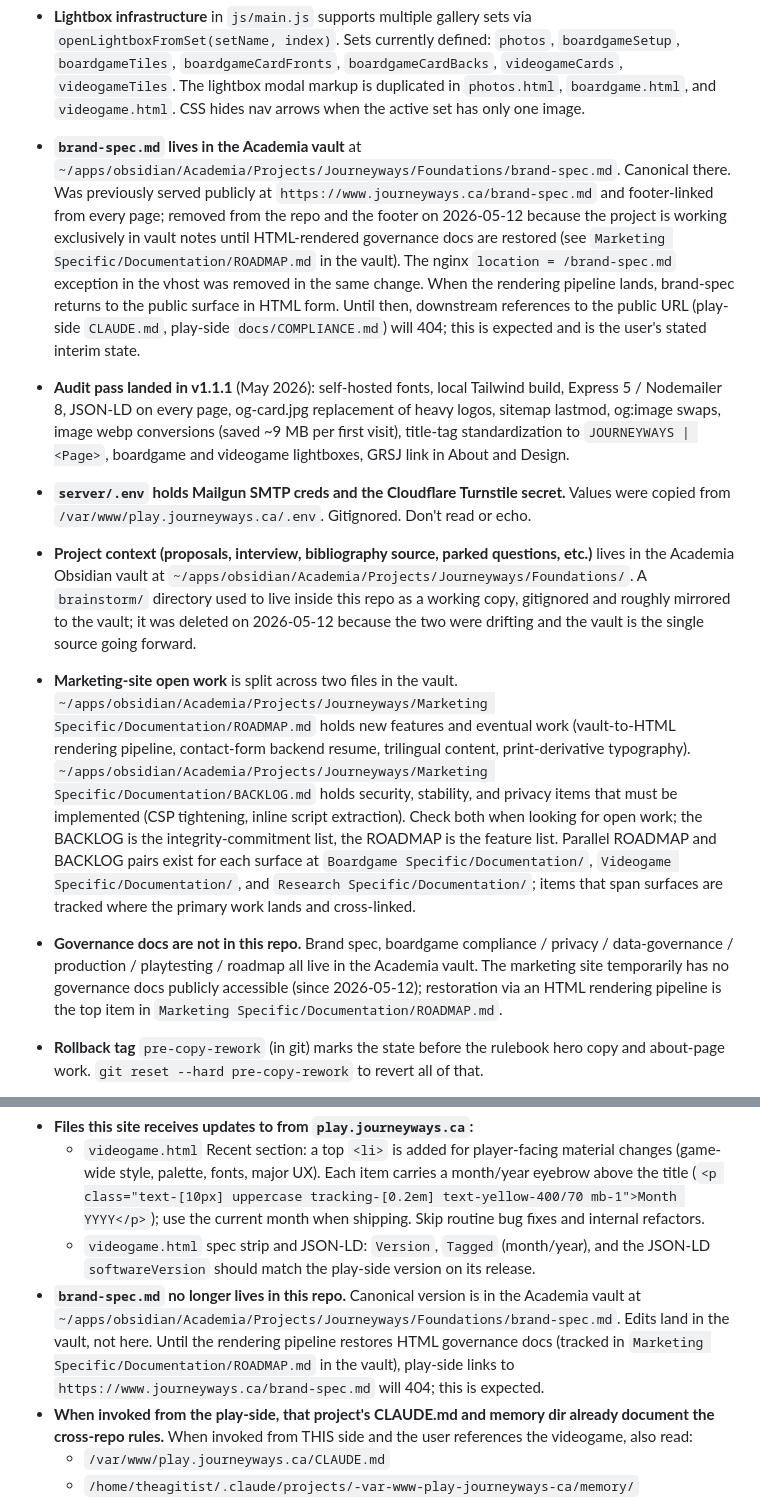
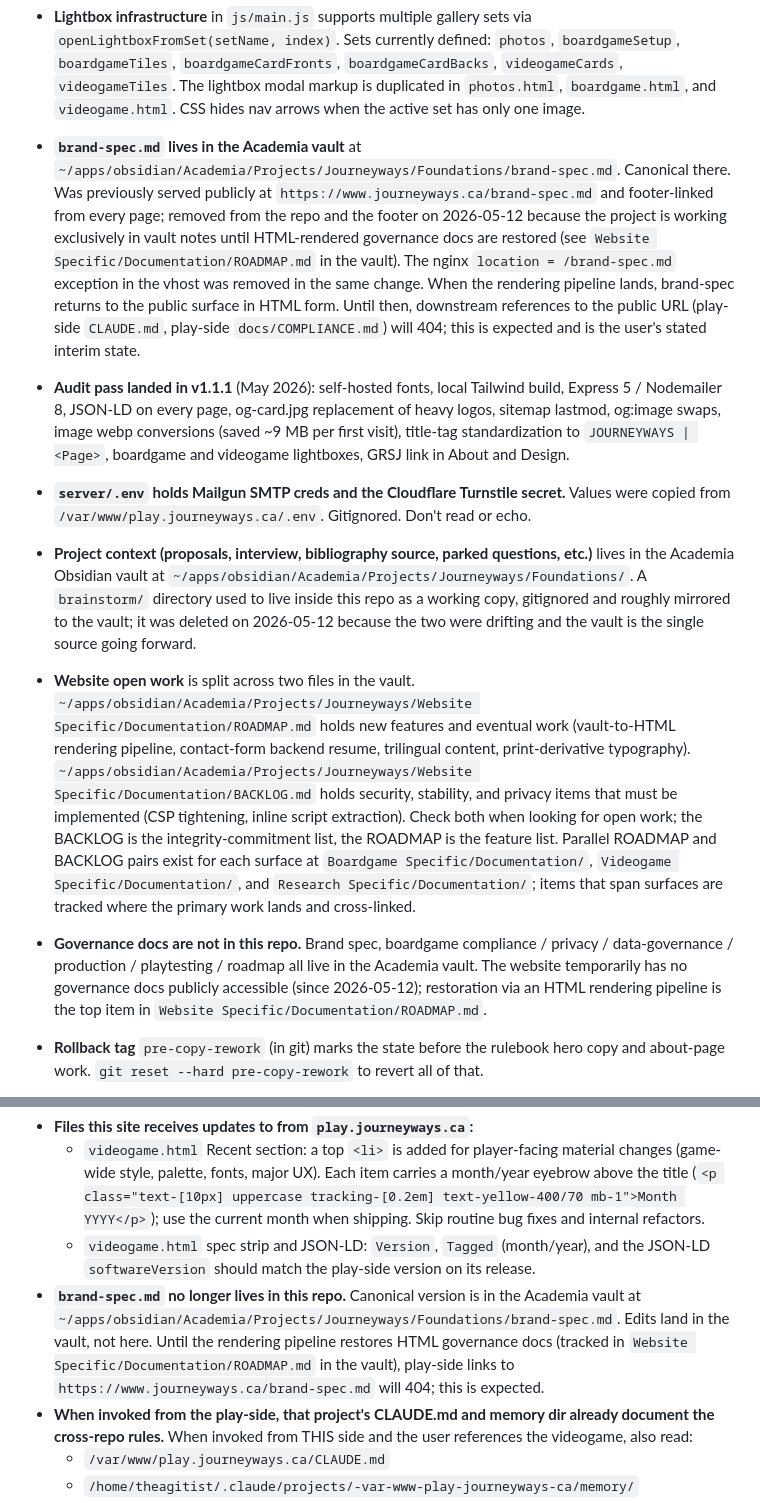
Before and after one commit to theagitist/journeyways_website, a Markdown page: CLAUDE.md, 2 parts joined by grey strips. GitHub-like rendering.

Commit message:
docs: rename "marketing site" to "the website" in CLAUDE and README
Align with the project's preferred naming for the www surface. Updates
prose and the vault path (Marketing Specific -> Website Specific). The
two "too marketing-y" notes about the pitch rename are concept uses and
stay as-is.

```diff
--- a/CLAUDE.md
+++ b/CLAUDE.md
@@ -61,12 +61,12 @@ www.journeyways.ca/
   - **Closing slide** has a faded `og-card.webp` echo as a bookend (`.closing-mark`) and a QR code (`img/qr-journeyways.svg`) generated white-on-`#111827` via `qrencode --foreground=ffffff --background=111827` so it sits flush against the slide background. Cache-busted via `?v=N` on the img src; bump if regenerated.
   - **Reference materials** live in the private `journeyways_original_assets` repo at `~/apps/journeyways/original_assets/pitch/` (mp4 video, pptx slides, m4a podcast, infographic png). Card prompt copy on slide 7 sourced from `~/apps/journeyways/original_assets/boardgame/cards/Cards.docx`.
 - **Lightbox infrastructure** in `js/main.js` supports multiple gallery sets via `openLightboxFromSet(setName, index)`. Sets currently defined: `photos`, `boardgameSetup`, `boardgameTiles`, `boardgameCardFronts`, `boardgameCardBacks`, `videogameCards`, `videogameTiles`. The lightbox modal markup is duplicated in `photos.html`, `boardgame.html`, and `videogame.html`. CSS hides nav arrows when the active set has only one image.
-- **`brand-spec.md` lives in the Academia vault** at `~/apps/obsidian/Academia/Projects/Journeyways/Foundations/brand-spec.md`. Canonical there. Was previously served publicly at `https://www.journeyways.ca/brand-spec.md` and footer-linked from every page; removed from the repo and the footer on 2026-05-12 because the project is working exclusively in vault notes until HTML-rendered governance docs are restored (see `Marketing Specific/Documentation/ROADMAP.md` in the vault). The nginx `location = /brand-spec.md` exception in the vhost was removed in the same change. When the rendering pipeline lands, brand-spec returns to the public surface in HTML form. Until then, downstream references to the public URL (play-side `CLAUDE.md`, play-side `docs/COMPLIANCE.md`) will 404; this is expected and is the user's stated interim state.
+- **`brand-spec.md` lives in the Academia vault** at `~/apps/obsidian/Academia/Projects/Journeyways/Foundations/brand-spec.md`. Canonical there. Was previously served publicly at `https://www.journeyways.ca/brand-spec.md` and footer-linked from every page; removed from the repo and the footer on 2026-05-12 because the project is working exclusively in vault notes until HTML-rendered governance docs are restored (see `Website Specific/Documentation/ROADMAP.md` in the vault). The nginx `location = /brand-spec.md` exception in the vhost was removed in the same change. When the rendering pipeline lands, brand-spec returns to the public surface in HTML form. Until then, downstream references to the public URL (play-side `CLAUDE.md`, play-side `docs/COMPLIANCE.md`) will 404; this is expected and is the user's stated interim state.
 - **Audit pass landed in v1.1.1** (May 2026): self-hosted fonts, local Tailwind build, Express 5 / Nodemailer 8, JSON-LD on every page, og-card.jpg replacement of heavy logos, sitemap lastmod, og:image swaps, image webp conversions (saved ~9 MB per first visit), title-tag standardization to `JOURNEYWAYS | <Page>`, boardgame and videogame lightboxes, GRSJ link in About and Design.
 - **`server/.env` holds Mailgun SMTP creds and the Cloudflare Turnstile secret.** Values were copied from `/var/www/play.journeyways.ca/.env`. Gitignored. Don't read or echo.
 - **Project context (proposals, interview, bibliography source, parked questions, etc.)** lives in the Academia Obsidian vault at `~/apps/obsidian/Academia/Projects/Journeyways/Foundations/`. A `brainstorm/` directory used to live inside this repo as a working copy, gitignored and roughly mirrored to the vault; it was deleted on 2026-05-12 because the two were drifting and the vault is the single source going forward.
-- **Marketing-site open work** is split across two files in the vault. `~/apps/obsidian/Academia/Projects/Journeyways/Marketing Specific/Documentation/ROADMAP.md` holds new features and eventual work (vault-to-HTML rendering pipeline, contact-form backend resume, trilingual content, print-derivative typography). `~/apps/obsidian/Academia/Projects/Journeyways/Marketing Specific/Documentation/BACKLOG.md` holds security, stability, and privacy items that must be implemented (CSP tightening, inline script extraction). Check both when looking for open work; the BACKLOG is the integrity-commitment list, the ROADMAP is the feature list. Parallel ROADMAP and BACKLOG pairs exist for each surface at `Boardgame Specific/Documentation/`, `Videogame Specific/Documentation/`, and `Research Specific/Documentation/`; items that span surfaces are tracked where the primary work lands and cross-linked.
-- **Governance docs are not in this repo.** Brand spec, boardgame compliance / privacy / data-governance / production / playtesting / roadmap all live in the Academia vault. The marketing site temporarily has no governance docs publicly accessible (since 2026-05-12); restoration via an HTML rendering pipeline is the top item in `Marketing Specific/Documentation/ROADMAP.md`.
+- **Website open work** is split across two files in the vault. `~/apps/obsidian/Academia/Projects/Journeyways/Website Specific/Documentation/ROADMAP.md` holds new features and eventual work (vault-to-HTML rendering pipeline, contact-form backend resume, trilingual content, print-derivative typography). `~/apps/obsidian/Academia/Projects/Journeyways/Website Specific/Documentation/BACKLOG.md` holds security, stability, and privacy items that must be implemented (CSP tightening, inline script extraction). Check both when looking for open work; the BACKLOG is the integrity-commitment list, the ROADMAP is the feature list. Parallel ROADMAP and BACKLOG pairs exist for each surface at `Boardgame Specific/Documentation/`, `Videogame Specific/Documentation/`, and `Research Specific/Documentation/`; items that span surfaces are tracked where the primary work lands and cross-linked.
+- **Governance docs are not in this repo.** Brand spec, boardgame compliance / privacy / data-governance / production / playtesting / roadmap all live in the Academia vault. The website temporarily has no governance docs publicly accessible (since 2026-05-12); restoration via an HTML rendering pipeline is the top item in `Website Specific/Documentation/ROADMAP.md`.
 - **Rollback tag** `pre-copy-rework` (in git) marks the state before the rulebook hero copy and about-page work. `git reset --hard pre-copy-rework` to revert all of that.
 - **Google Search Console** verification file `google6fb8a72b75fa8894.html` lives at site root. Don't move or delete it.
 - **Thumbnail aspect ratios matter for the lightbox.** The lightbox shows the source file at native aspect; thumbnails should match that aspect or `object-cover` will crop and the click feels jarring. Cards are 700x545 (use `h-56` with `w-72` -> ratio ~1.286), tiles are 900x900 square (use `h-72` with `w-72`). All tile webps in `img/design/` should be 900x900; if a new one is 700x700, re-encode from the original under `~/apps/journeyways/original_assets/boardgame/map-tiles/` so it matches in the lightbox.
@@ -107,7 +107,7 @@ The videogame at `/var/www/play.journeyways.ca/` is the digital companion to the
 - **Files this site receives updates to from `play.journeyways.ca`:**
   - `videogame.html` Recent section: a top `<li>` is added for player-facing material changes (game-wide style, palette, fonts, major UX). Each item carries a month/year eyebrow above the title (`<p class="text-[10px] uppercase tracking-[0.2em] text-yellow-400/70 mb-1">Month YYYY</p>`); use the current month when shipping. Skip routine bug fixes and internal refactors.
   - `videogame.html` spec strip and JSON-LD: `Version`, `Tagged` (month/year), and the JSON-LD `softwareVersion` should match the play-side version on its release.
-- **`brand-spec.md` no longer lives in this repo.** Canonical version is in the Academia vault at `~/apps/obsidian/Academia/Projects/Journeyways/Foundations/brand-spec.md`. Edits land in the vault, not here. Until the rendering pipeline restores HTML governance docs (tracked in `Marketing Specific/Documentation/ROADMAP.md` in the vault), play-side links to `https://www.journeyways.ca/brand-spec.md` will 404; this is expected.
+- **`brand-spec.md` no longer lives in this repo.** Canonical version is in the Academia vault at `~/apps/obsidian/Academia/Projects/Journeyways/Foundations/brand-spec.md`. Edits land in the vault, not here. Until the rendering pipeline restores HTML governance docs (tracked in `Website Specific/Documentation/ROADMAP.md` in the vault), play-side links to `https://www.journeyways.ca/brand-spec.md` will 404; this is expected.
 - **When invoked from the play-side, that project's CLAUDE.md and memory dir already document the cross-repo rules.** When invoked from THIS side and the user references the videogame, also read:
   - `/var/www/play.journeyways.ca/CLAUDE.md`
   - `/home/theagitist/.claude/projects/-var-www-play-journeyways-ca/memory/`
```
Also changed, not shown: README.md (+1 -1 lines).
